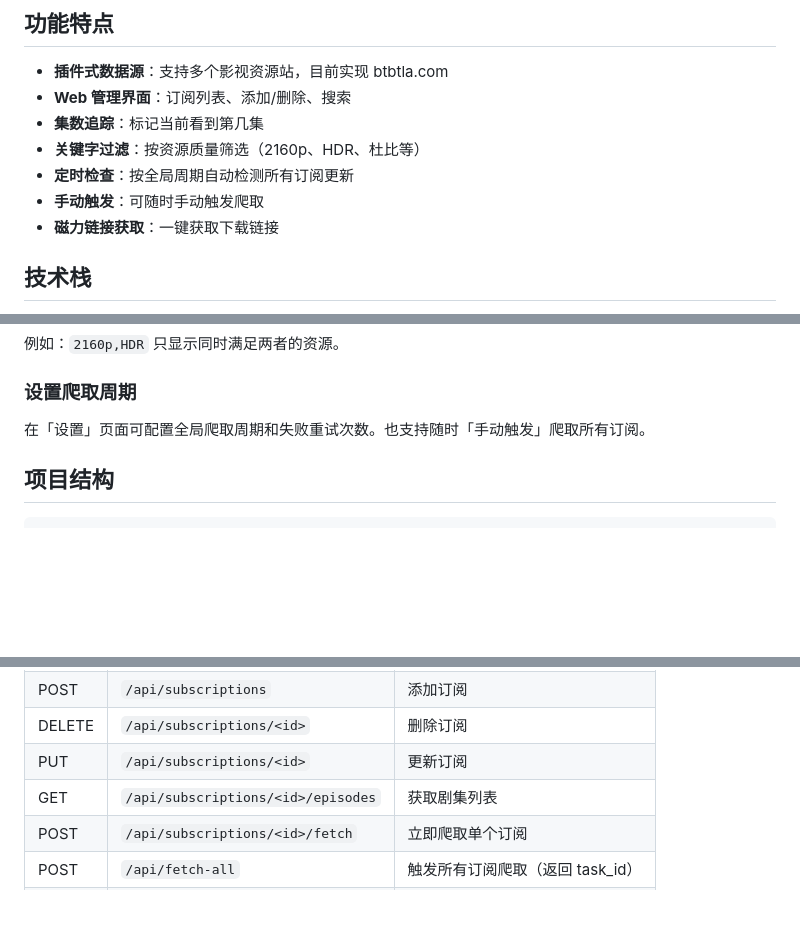
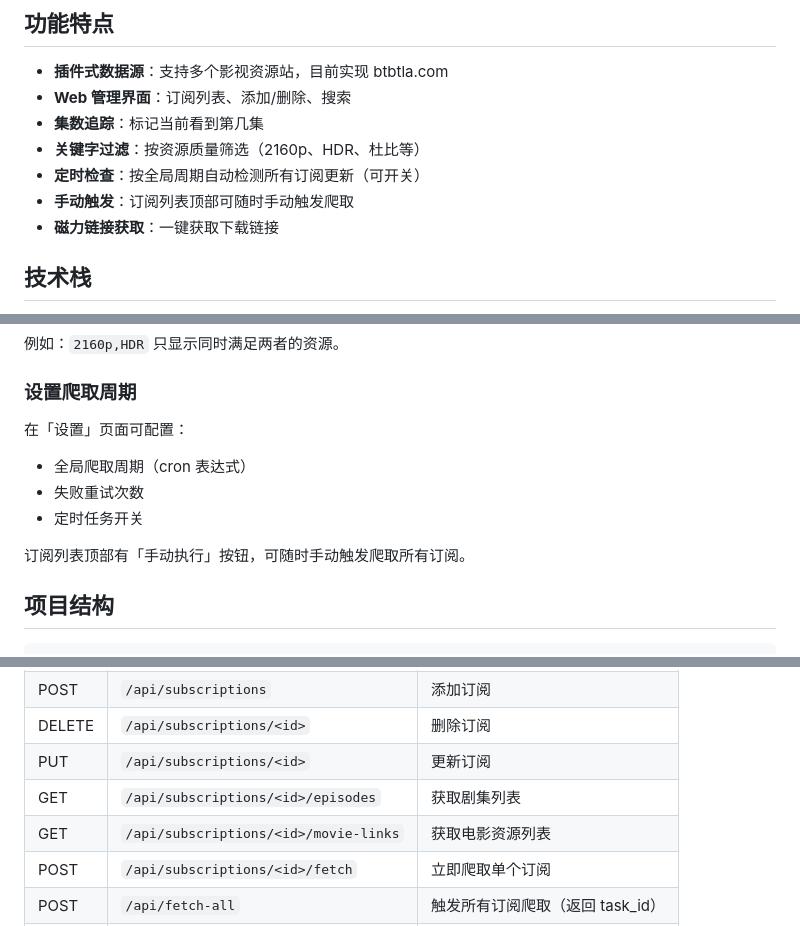
Before and after one commit to JasperJiang/VidSpectre, a Markdown page: README.md, 3 parts joined by grey strips. Rendered like a GitHub page; blank space fills up the shorter version.

Commit message:
docs: update README with new features
Added:
- Scheduler toggle (可开关)
- Manual trigger location (订阅列表顶部)
- Movie resource display (资源: 有资源/无)
- Movie links API endpoint

Co-Authored-By: Claude Opus 4.6 <noreply@anthropic.com>

```diff
--- a/README.md
+++ b/README.md
@@ -8,8 +8,8 @@
 - **Web 管理界面**：订阅列表、添加/删除、搜索
 - **集数追踪**：标记当前看到第几集
 - **关键字过滤**：按资源质量筛选（2160p、HDR、杜比等）
-- **定时检查**：按全局周期自动检测所有订阅更新
-- **手动触发**：可随时手动触发爬取
+- **定时检查**：按全局周期自动检测所有订阅更新（可开关）
+- **手动触发**：订阅列表顶部可随时手动触发爬取
 - **磁力链接获取**：一键获取下载链接
 
 ## 技术栈
@@ -70,7 +70,12 @@ docker-compose up --build
 
 ### 设置爬取周期
 
-在「设置」页面可配置全局爬取周期和失败重试次数。也支持随时「手动触发」爬取所有订阅。
+在「设置」页面可配置：
+- 全局爬取周期（cron 表达式）
+- 失败重试次数
+- 定时任务开关
+
+订阅列表顶部有「手动执行」按钮，可随时手动触发爬取所有订阅。
 
 ## 项目结构
 
@@ -101,6 +106,7 @@ VidSpectre/
 | DELETE | `/api/subscriptions/<id>` | 删除订阅 |
 | PUT | `/api/subscriptions/<id>` | 更新订阅 |
 | GET | `/api/subscriptions/<id>/episodes` | 获取剧集列表 |
+| GET | `/api/subscriptions/<id>/movie-links` | 获取电影资源列表 |
 | POST | `/api/subscriptions/<id>/fetch` | 立即爬取单个订阅 |
 | POST | `/api/fetch-all` | 触发所有订阅爬取（返回 task_id） |
 | GET | `/api/fetch-all/<task_id>` | 轮询爬取任务状态 |
```
Also changed, not shown: other parts of README.md (+1 -0 lines).
